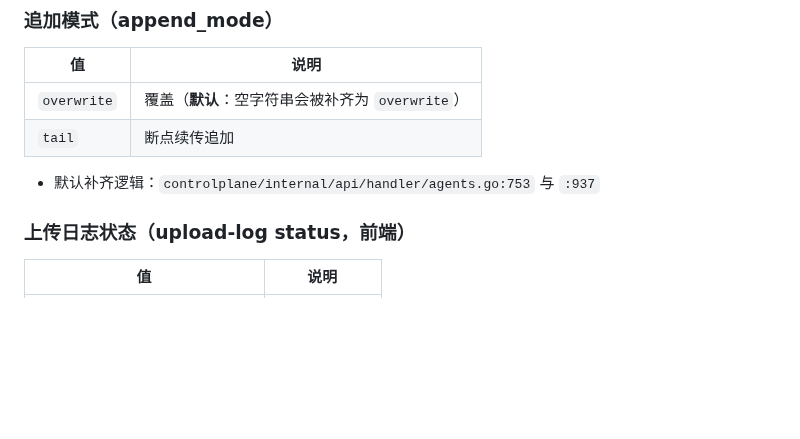
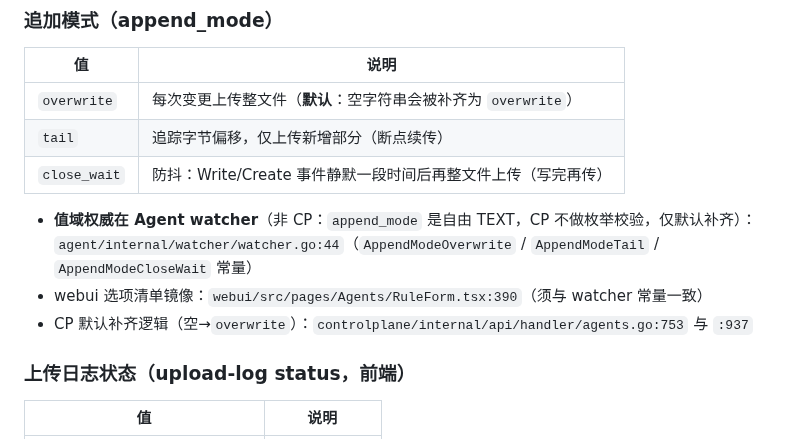
Before and after one commit to byw-dev/fileagent, a Markdown page: docs/design/contracts.md, the part around the change. GitHub-like rendering; blank space fills up the shorter version.

Commit message:
docs(contracts): add close_wait to append_mode value set (Copilot review)
append_mode 值域漏了 close_wait（防抖写完再传），补入。值域权威点明在 Agent watcher
常量（append_mode 是自由 TEXT，CP 不枚举校验），非 CP models.go；webui RuleForm 镜像。

Co-Authored-By: Claude Opus 4.8 <noreply@anthropic.com>

```diff
--- a/docs/design/contracts.md
+++ b/docs/design/contracts.md
@@ -58,10 +58,14 @@
 
 | 值 | 说明 |
 |----|------|
-| `overwrite` | 覆盖（**默认**：空字符串会被补齐为 `overwrite`） |
-| `tail`      | 断点续传追加 |
+| `overwrite`  | 每次变更上传整文件（**默认**：空字符串会被补齐为 `overwrite`） |
+| `tail`       | 追踪字节偏移，仅上传新增部分（断点续传） |
+| `close_wait` | 防抖：Write/Create 事件静默一段时间后再整文件上传（写完再传） |
 
-- 默认补齐逻辑：`controlplane/internal/api/handler/agents.go:753` 与 `:937`
+- **值域权威在 Agent watcher**（非 CP：`append_mode` 是自由 TEXT，CP 不做枚举校验，仅默认补齐）：
+  `agent/internal/watcher/watcher.go:44`（`AppendModeOverwrite` / `AppendModeTail` / `AppendModeCloseWait` 常量）
+- webui 选项清单镜像：`webui/src/pages/Agents/RuleForm.tsx:390`（须与 watcher 常量一致）
+- CP 默认补齐逻辑（空→`overwrite`）：`controlplane/internal/api/handler/agents.go:753` 与 `:937`
 
 ### 上传日志状态（upload-log status，前端）
 
```
